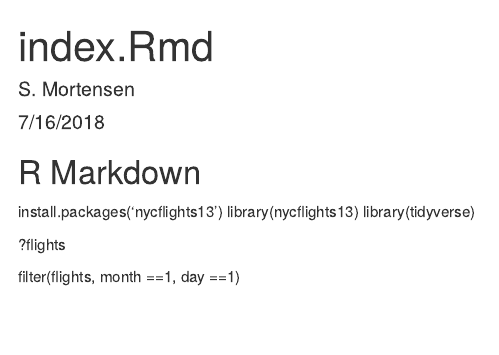
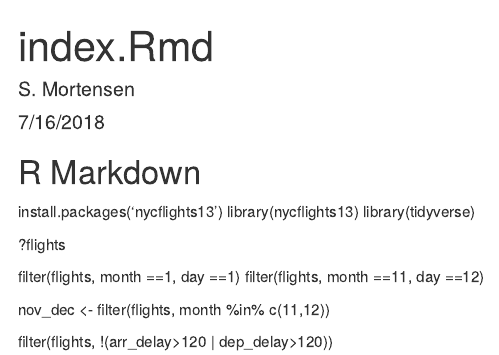
Before and after one commit to scottbmortensen/my-repo, an R Markdown document (our_website.Rmd): the page in a window 1100 px wide, from its top. Rendered offline with R 4.5, knitr and Pandoc, with nearby package versions.

Commit message:
9.15 almost done with OHI...

```diff
--- a/our_website.Rmd
+++ b/our_website.Rmd
@@ -18,3 +18,8 @@ library(tidyverse)
 ?flights
 
 filter(flights, month ==1, day ==1)
+filter(flights, month ==11, day ==12)
+
+nov_dec <- filter(flights, month %in% c(11,12))
+
+filter(flights, !(arr_delay>120 | dep_delay>120))
```
